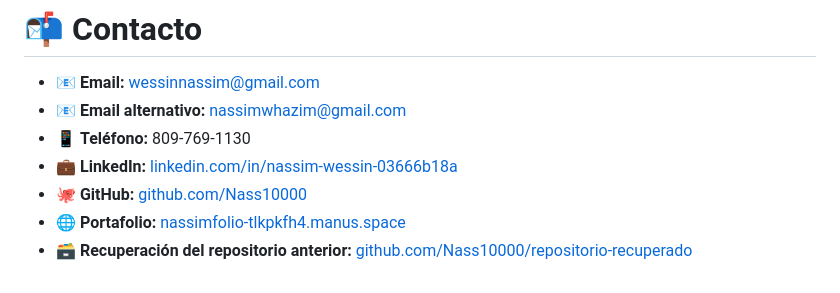
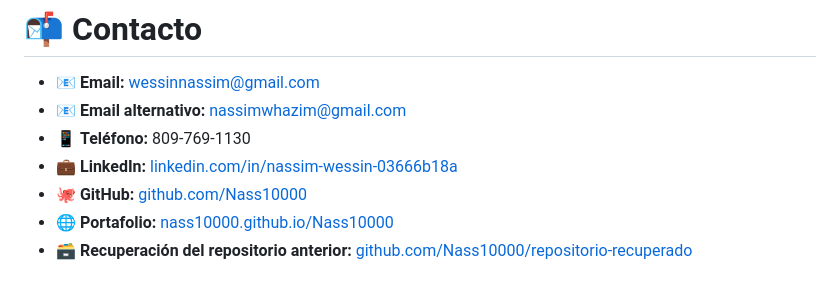
Before and after one commit to Nass10000/Nass10000, a Markdown page: README.md, the part around the change. Rendered like a GitHub page.

Commit message:
Actualizar enlace del portafolio

```diff
--- a/README.md
+++ b/README.md
@@ -240,5 +240,5 @@ width="300"
 * 📱 **Teléfono:** 809-769-1130
 * 💼 **LinkedIn:** [linkedin.com/in/nassim-wessin-03666b18a](https://www.linkedin.com/in/nassim-wessin-03666b18a)
 * 🐙 **GitHub:** [github.com/Nass10000](https://github.com/Nass10000)
-* 🌐 **Portafolio:** [nassimfolio-tlkpkfh4.manus.space](https://nassimfolio-tlkpkfh4.manus.space/#contacto)
+* 🌐 **Portafolio:** [nass10000.github.io/Nass10000](https://nass10000.github.io/Nass10000/)
 * 🗃️ **Recuperación del repositorio anterior:** [github.com/Nass10000/repositorio-recuperado](https://github.com/Nass10000/repositorio-recuperado)
```
